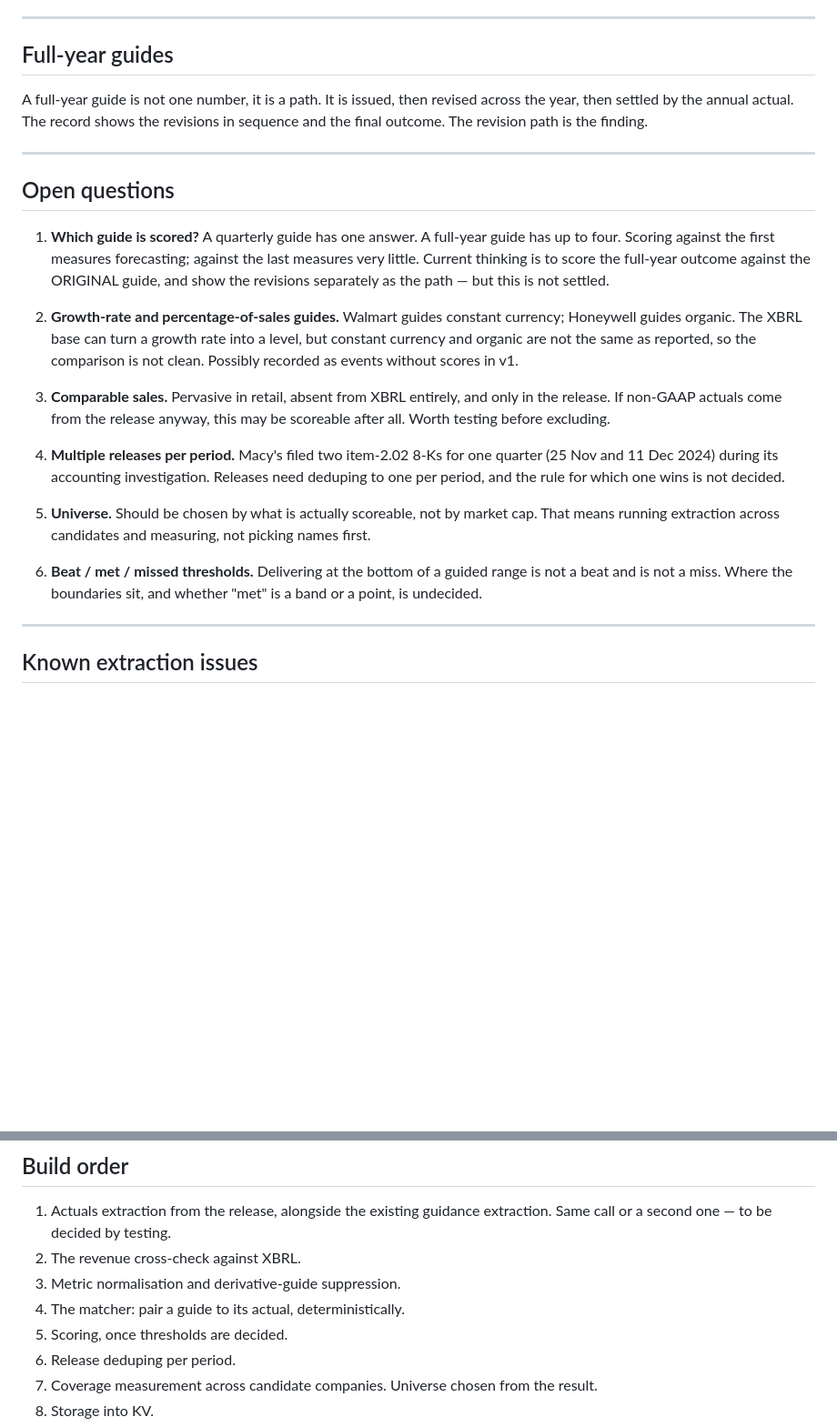
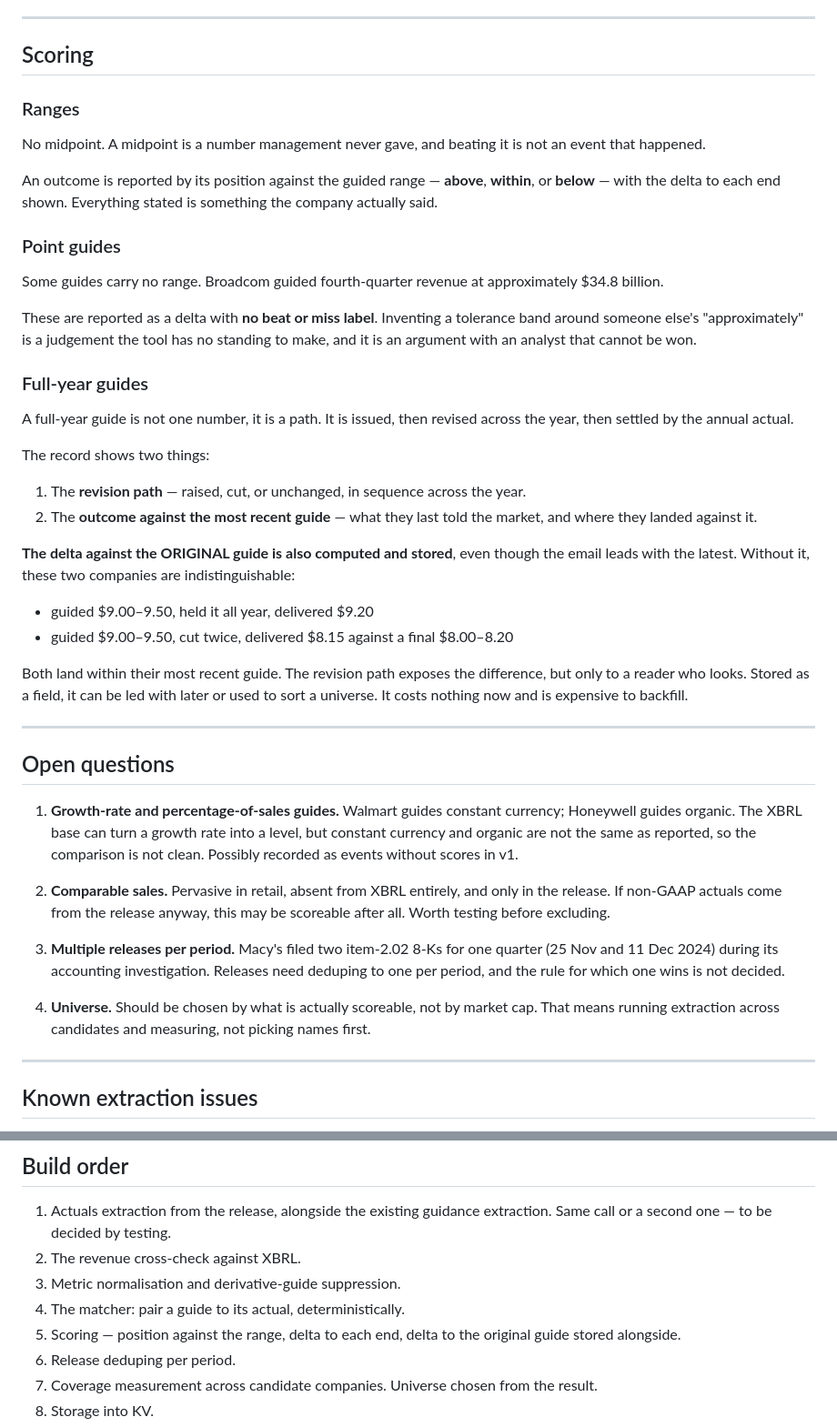
Before and after one commit to zahoor-bhat-18/guidance-scorecard, a Markdown page: ARCHITECTURE.md, 2 parts joined by grey strips. Shown at 91% size. Rendered like a GitHub page; blank space fills up the shorter version.

```diff
--- a/ARCHITECTURE.md
+++ b/ARCHITECTURE.md
@@ -146,44 +146,73 @@ This is a guess until measured.
 
 ---
 
-## Full-year guides
+## Scoring
+
+### Ranges
+
+No midpoint. A midpoint is a number management never gave, and beating it is
+not an event that happened.
+
+An outcome is reported by its position against the guided range — **above**,
+**within**, or **below** — with the delta to each end shown. Everything stated
+is something the company actually said.
+
+### Point guides
+
+Some guides carry no range. Broadcom guided fourth-quarter revenue at
+approximately $34.8 billion.
+
+These are reported as a delta with **no beat or miss label**. Inventing a
+tolerance band around someone else's "approximately" is a judgement the tool
+has no standing to make, and it is an argument with an analyst that cannot be
+won.
+
+### Full-year guides
 
 A full-year guide is not one number, it is a path. It is issued, then revised
-across the year, then settled by the annual actual. The record shows the
-revisions in sequence and the final outcome. The revision path is the finding.
+across the year, then settled by the annual actual.
+
+The record shows two things:
+
+1. The **revision path** — raised, cut, or unchanged, in sequence across the
+   year.
+2. The **outcome against the most recent guide** — what they last told the
+   market, and where they landed against it.
+
+**The delta against the ORIGINAL guide is also computed and stored**, even
+though the email leads with the latest. Without it, these two companies are
+indistinguishable:
+
+- guided $9.00–9.50, held it all year, delivered $9.20
+- guided $9.00–9.50, cut twice, delivered $8.15 against a final $8.00–8.20
+
+Both land within their most recent guide. The revision path exposes the
+difference, but only to a reader who looks. Stored as a field, it can be led
+with later or used to sort a universe. It costs nothing now and is expensive
+to backfill.
 
 ---
 
 ## Open questions
 
-1. **Which guide is scored?** A quarterly guide has one answer. A full-year
-   guide has up to four. Scoring against the first measures forecasting;
-   against the last measures very little. Current thinking is to score the
-   full-year outcome against the ORIGINAL guide, and show the revisions
-   separately as the path — but this is not settled.
-
-2. **Growth-rate and percentage-of-sales guides.** Walmart guides constant
+1. **Growth-rate and percentage-of-sales guides.** Walmart guides constant
    currency; Honeywell guides organic. The XBRL base can turn a growth rate
    into a level, but constant currency and organic are not the same as
    reported, so the comparison is not clean. Possibly recorded as events
    without scores in v1.
 
-3. **Comparable sales.** Pervasive in retail, absent from XBRL entirely, and
+2. **Comparable sales.** Pervasive in retail, absent from XBRL entirely, and
    only in the release. If non-GAAP actuals come from the release anyway, this
    may be scoreable after all. Worth testing before excluding.
 
-4. **Multiple releases per period.** Macy's filed two item-2.02 8-Ks for one
+3. **Multiple releases per period.** Macy's filed two item-2.02 8-Ks for one
    quarter (25 Nov and 11 Dec 2024) during its accounting investigation.
    Releases need deduping to one per period, and the rule for which one wins
    is not decided.
 
-5. **Universe.** Should be chosen by what is actually scoreable, not by market
+4. **Universe.** Should be chosen by what is actually scoreable, not by market
    cap. That means running extraction across candidates and measuring, not
    picking names first.
-
-6. **Beat / met / missed thresholds.** Delivering at the bottom of a guided
-   range is not a beat and is not a miss. Where the boundaries sit, and
-   whether "met" is a band or a point, is undecided.
 
 ---
 
@@ -213,7 +242,8 @@ Found in the six-company test. None are blocking; all need handling.
 2. The revenue cross-check against XBRL.
 3. Metric normalisation and derivative-guide suppression.
 4. The matcher: pair a guide to its actual, deterministically.
-5. Scoring, once thresholds are decided.
+5. Scoring — position against the range, delta to each end, delta to the
+   original guide stored alongside.
 6. Release deduping per period.
 7. Coverage measurement across candidate companies. Universe chosen from the
    result.
```
